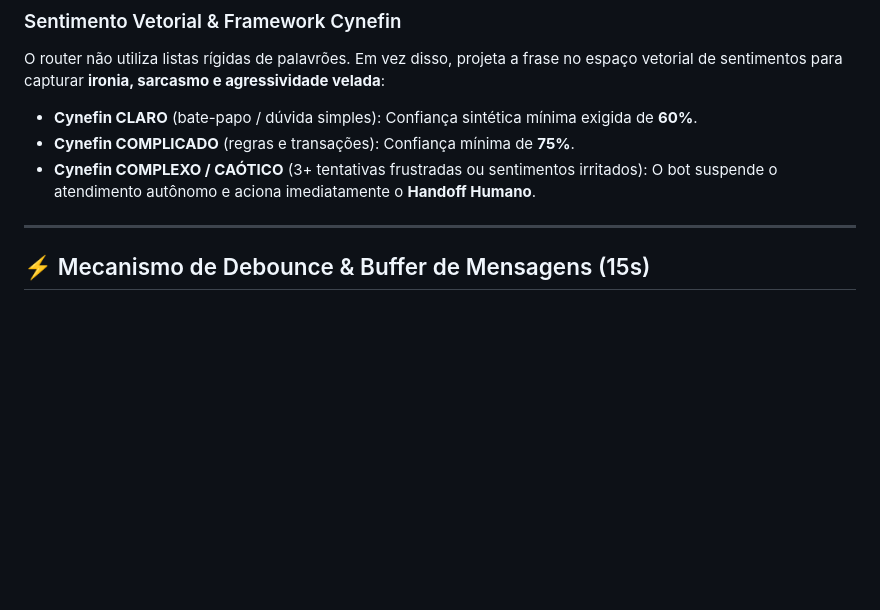
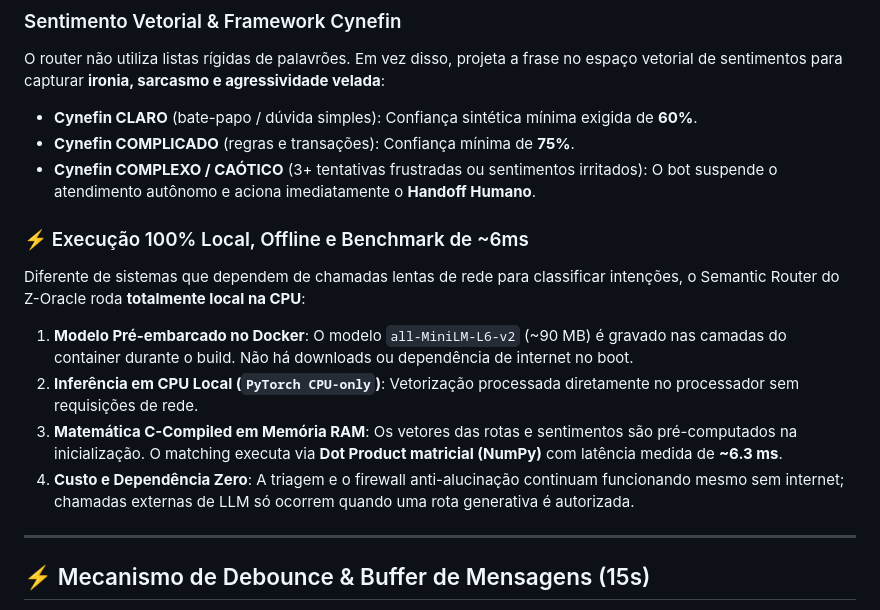
Before and after one commit to Drsrina/z-oracle-agent, a Markdown page: README.md, the part around the change. GitHub-like rendering; blank space fills up the shorter version.

Commit message:
docs: document 100% local semantic router execution in README and add research docs

```diff
--- a/README.md
+++ b/README.md
@@ -126,6 +126,13 @@ O router não utiliza listas rígidas de palavrões. Em vez disso, projeta a fra
 - **Cynefin CLARO** (bate-papo / dúvida simples): Confiança sintética mínima exigida de **60%**.
 - **Cynefin COMPLICADO** (regras e transações): Confiança mínima de **75%**.
 - **Cynefin COMPLEXO / CAÓTICO** (3+ tentativas frustradas ou sentimentos irritados): O bot suspende o atendimento autônomo e aciona imediatamente o **Handoff Humano**.
+
+### ⚡ Execução 100% Local, Offline e Benchmark de ~6ms
+Diferente de sistemas que dependem de chamadas lentas de rede para classificar intenções, o Semantic Router do Z-Oracle roda **totalmente local na CPU**:
+1. **Modelo Pré-embarcado no Docker**: O modelo `all-MiniLM-L6-v2` (~90 MB) é gravado nas camadas do container durante o build. Não há downloads ou dependência de internet no boot.
+2. **Inferência em CPU Local (`PyTorch CPU-only`)**: Vetorização processada diretamente no processador sem requisições de rede.
+3. **Matemática C-Compiled em Memória RAM**: Os vetores das rotas e sentimentos são pré-computados na inicialização. O matching executa via **Dot Product matricial (NumPy)** com latência medida de **~6.3 ms**.
+4. **Custo e Dependência Zero**: A triagem e o firewall anti-alucinação continuam funcionando mesmo sem internet; chamadas externas de LLM só ocorrem quando uma rota generativa é autorizada.
 
 ---
 
```
Also changed, not shown: docs/pesquisa.md (added), docs/roteadorsemantico.md (added).
